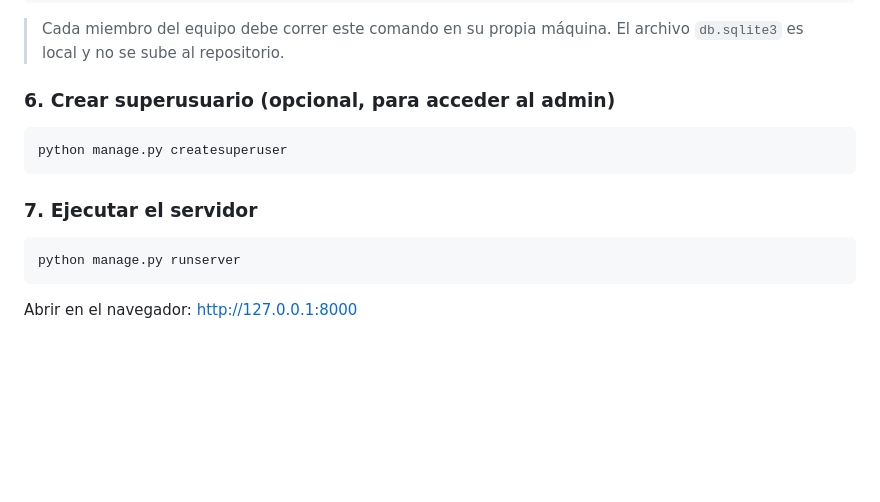
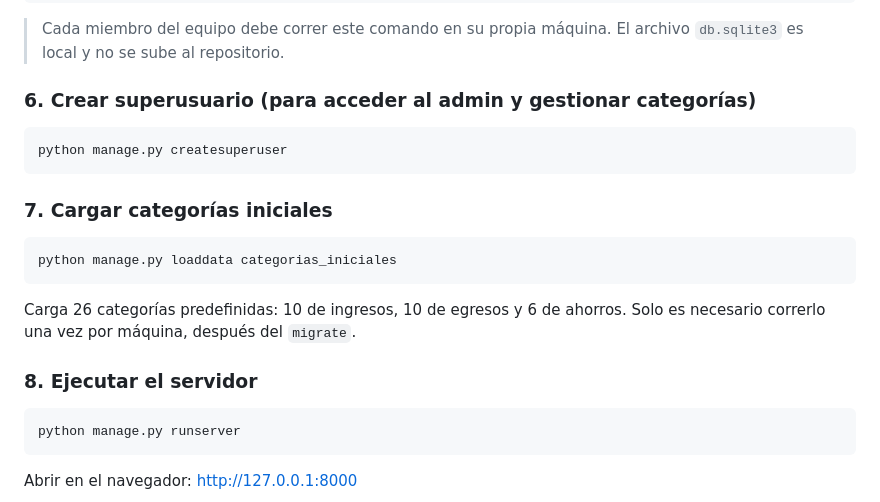
Before and after one commit to 1Zamuken1/GastuDjango, a Markdown page: Readme.md, the part around the change. Rendered like a GitHub page; blank space fills up the shorter version.

Commit message:
chore: configurar sqlite local y datos iniciales
- settings.py con switch USE_SQLITE para alternar entre sqlite y supabase
- fixture categorias_iniciales con 26 categorias predefinidas
- README actualizado con setup completo en 4 comandos

````diff
--- a/Readme.md
+++ b/Readme.md
@@ -69,13 +69,22 @@ python manage.py migrate
 > Cada miembro del equipo debe correr este comando en su propia máquina.
 > El archivo `db.sqlite3` es local y no se sube al repositorio.
 
-### 6. Crear superusuario (opcional, para acceder al admin)
+### 6. Crear superusuario (para acceder al admin y gestionar categorías)
 
 ```bash
 python manage.py createsuperuser
 ```
 
-### 7. Ejecutar el servidor
+### 7. Cargar categorías iniciales
+
+```bash
+python manage.py loaddata categorias_iniciales
+```
+
+Carga 26 categorías predefinidas: 10 de ingresos, 10 de egresos y 6 de ahorros.
+Solo es necesario correrlo una vez por máquina, después del `migrate`.
+
+### 8. Ejecutar el servidor
 
 ```bash
 python manage.py runserver
````
